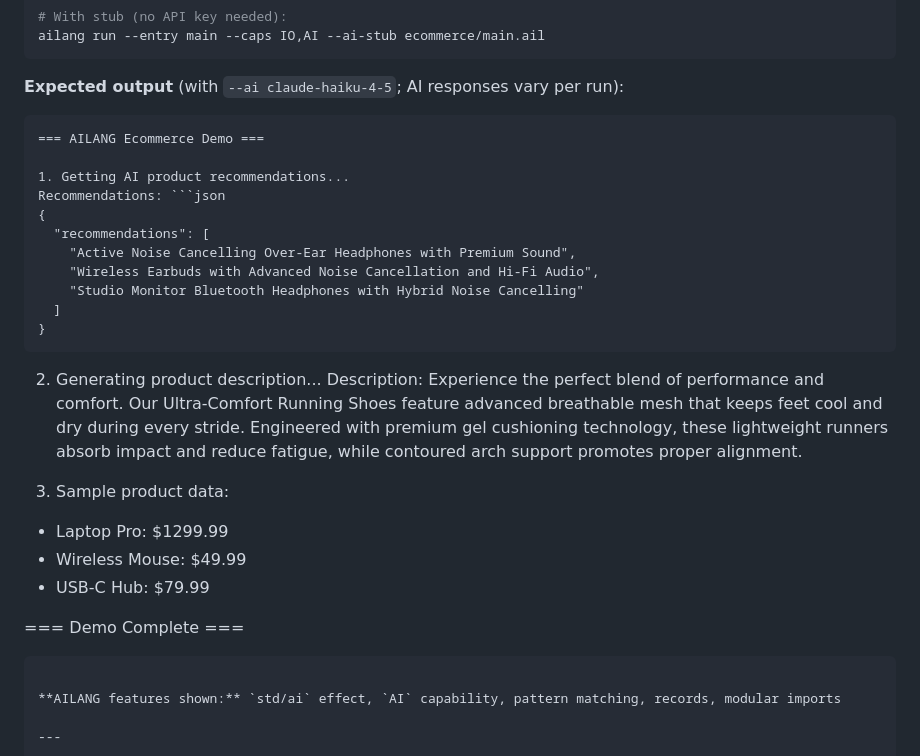
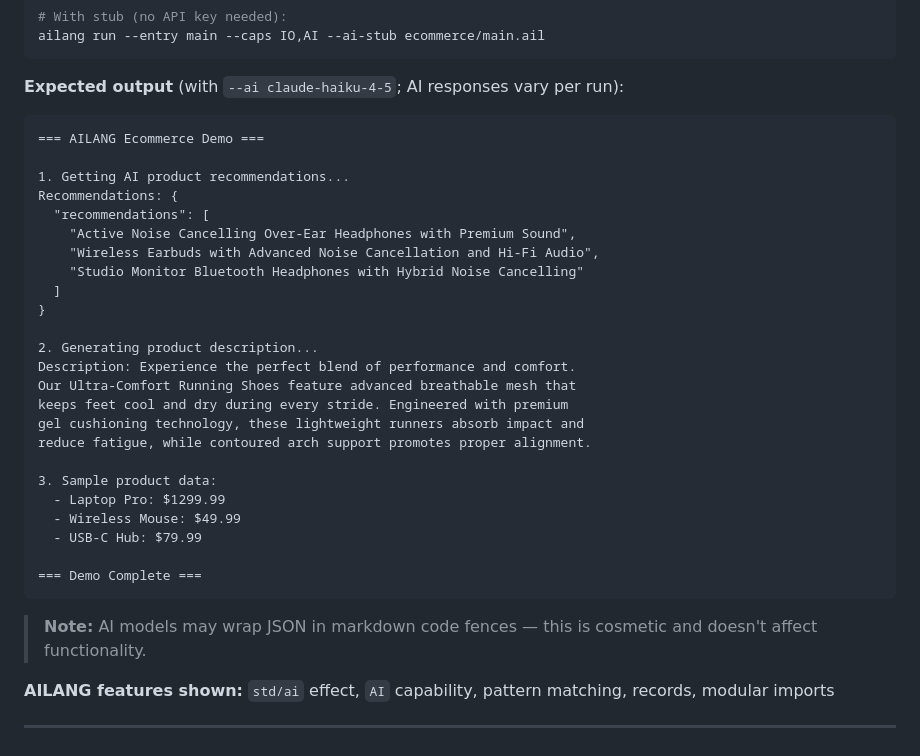
Before and after one commit to sunholo-data/ailang-demos, a Markdown page: ecommerce/README.md, the part around the change. Rendered like a GitHub page.

Commit message:
Fix markdown rendering: use tilde fence for AI output block
AI models return backtick-fenced JSON which breaks nested markdown
code blocks. Switch to ~~~ fence and strip backticks from example.

🤖 Generated with [Claude Code](https://claude.com/claude-code)

Co-Authored-By: Claude Opus 4.5 <noreply@anthropic.com>

````diff
--- a/ecommerce/README.md
+++ b/ecommerce/README.md
@@ -50,19 +50,18 @@ ailang run --entry main --caps IO,AI --ai-stub ecommerce/main.ail
 ```
 
 **Expected output** (with `--ai claude-haiku-4-5`; AI responses vary per run):
-```
+
+~~~
 === AILANG Ecommerce Demo ===
 
 1. Getting AI product recommendations...
-Recommendations: ```json
-{
+Recommendations: {
   "recommendations": [
     "Active Noise Cancelling Over-Ear Headphones with Premium Sound",
     "Wireless Earbuds with Advanced Noise Cancellation and Hi-Fi Audio",
     "Studio Monitor Bluetooth Headphones with Hybrid Noise Cancelling"
   ]
 }
-```
 
 2. Generating product description...
 Description: Experience the perfect blend of performance and comfort.
@@ -77,7 +76,9 @@ reduce fatigue, while contoured arch support promotes proper alignment.
   - USB-C Hub: $79.99
 
 === Demo Complete ===
-```
+~~~
+
+> **Note:** AI models may wrap JSON in markdown code fences — this is cosmetic and doesn't affect functionality.
 
 **AILANG features shown:** `std/ai` effect, `AI` capability, pattern matching, records, modular imports
 
````
